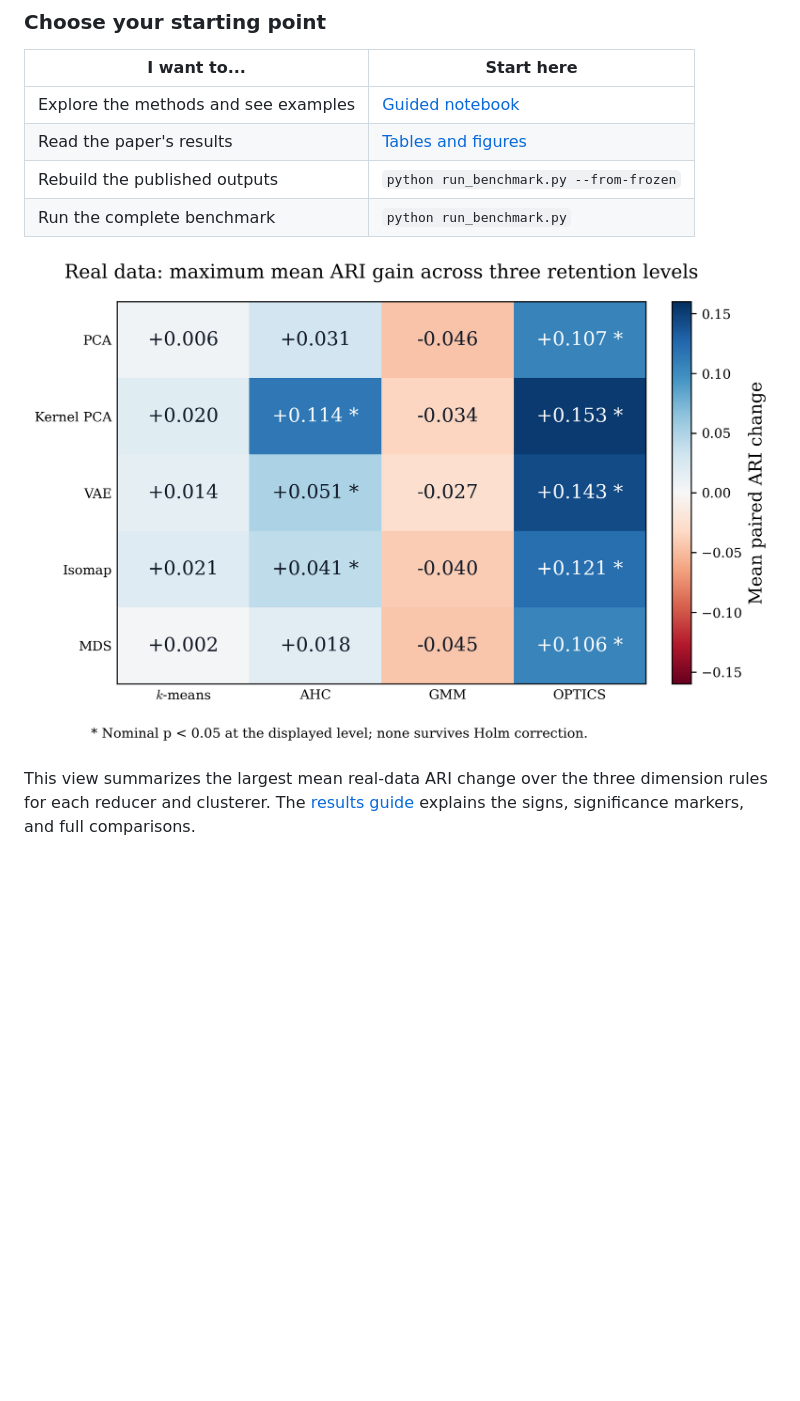
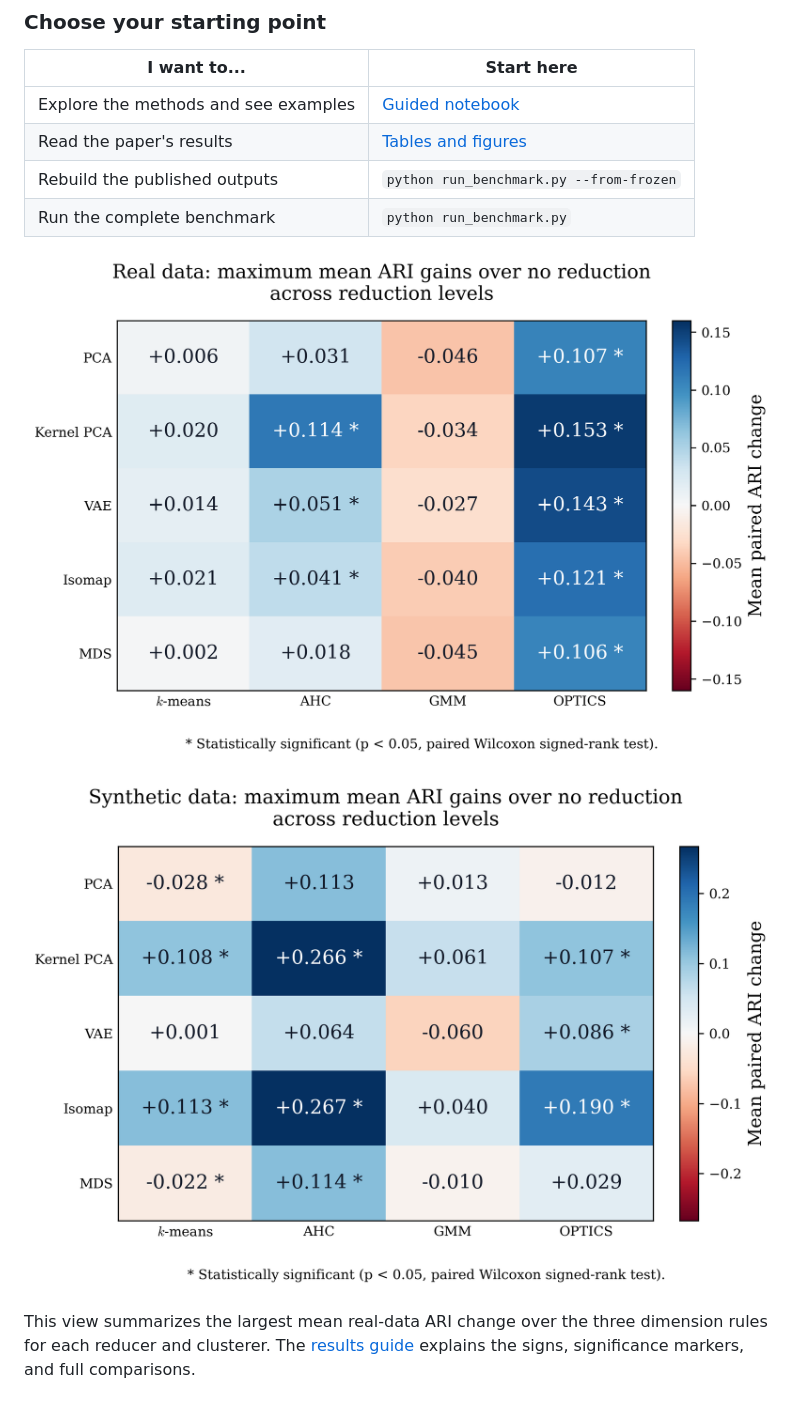
Before and after one commit to ELounissi/Dimensionality_Reduction_Clustering, a Markdown page: README.md, the part around the change. GitHub-like rendering; pictures changed too: results/figures/figure_11.png, results/figures/figure_12.png (added); blank space fills up the shorter version.

Commit message:
Add synthetic-data summary figure and update real-data figure

```diff
--- a/README.md
+++ b/README.md
@@ -17,6 +17,8 @@ Welcome! This project explores a practical question: when does a smaller feature
 | Run the complete benchmark | `python run_benchmark.py` |
 
 ![Reducer and clusterer results](results/figures/figure_11.png)
+
+![Reducer and clusterer results](results/figures/figure_12.png)
 
 This view summarizes the largest mean real-data ARI change over the three dimension rules for each reducer and clusterer. The [results guide](results/README.md) explains the signs, significance markers, and full comparisons.
 
```
Also changed, not shown: results/README.md (+4 -0 lines), 2 other files.
